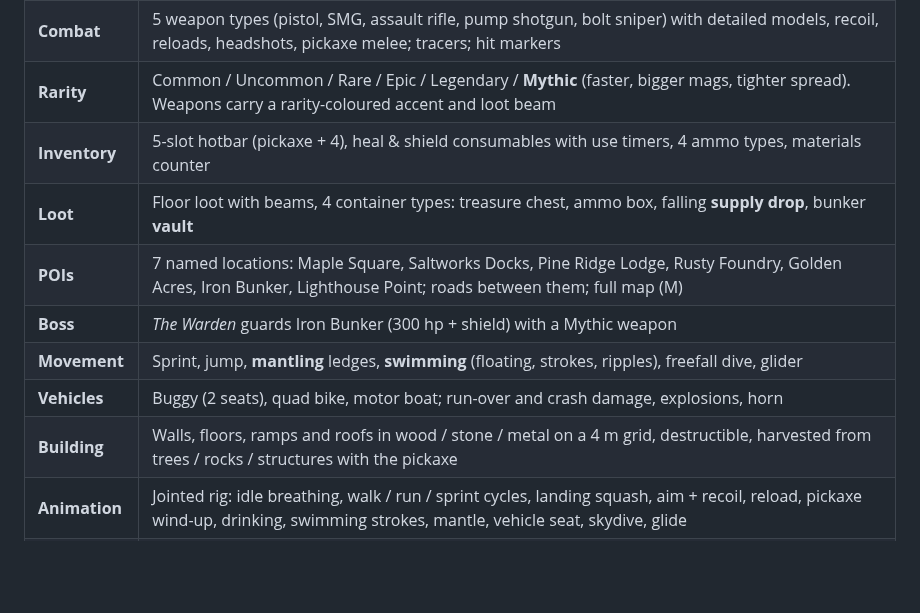
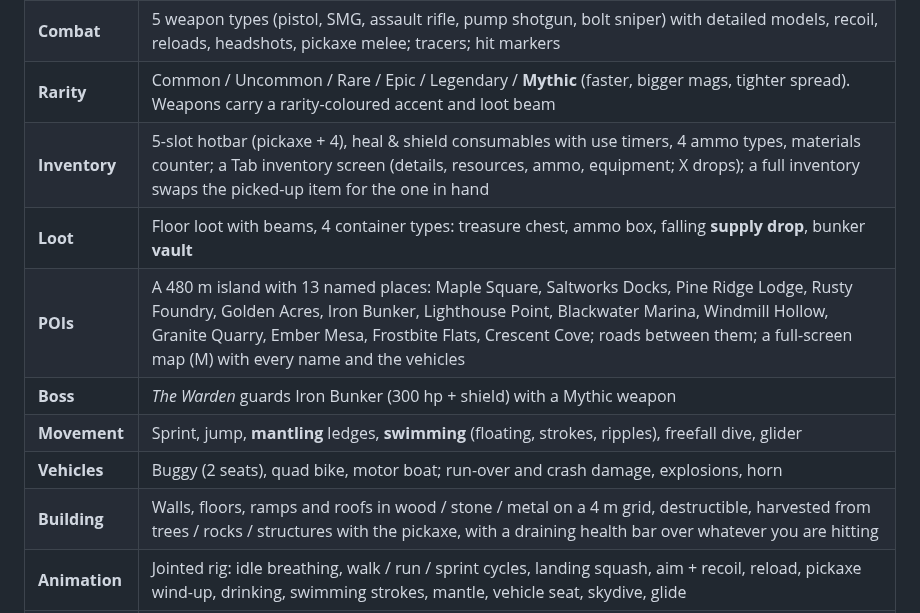
Before and after one commit to CoderVLSI/fortnite-claude, a Markdown page: README.md, the part around the change. Drawn GitHub-style; blank space fills up the shorter version.

Commit message:
Bigger island (480 m), 13 named POIs, full-screen map with every name
MAP_HALF 160 -> 240 with POI radii, prop counts, storm radii, bus length and bot count scaled up. Six new POIs
(Blackwater Marina, Windmill Hollow, Granite Quarry, Ember Mesa, Frostbite Flats, Crescent Cove) and roads.
POI placement now keeps land/spacing (shore POIs first, then a two-pass search) and orients each POI by its real
position. The map screen fills the display, POI names are de-overlapped, vehicles/bus use their icons, and the
minimap banner font fits the longest name.

Co-Authored-By: Claude Sonnet 5.5 <noreply@anthropic.com>
Claude-Session: https://claude.ai/code/session_01BQG85pk7vz8LCnTeCbPega

```diff
--- a/README.md
+++ b/README.md
@@ -18,13 +18,13 @@ storm closes in. Last one standing wins.
 | **Match flow** | Battle bus -> jump -> freefall -> glider -> land, shrinking storm in 5 phases, supply drops, last-one-standing win / elimination screen, title / pause / settings menus |
 | **Combat** | 5 weapon types (pistol, SMG, assault rifle, pump shotgun, bolt sniper) with detailed models, recoil, reloads, headshots, pickaxe melee; tracers; hit markers |
 | **Rarity** | Common / Uncommon / Rare / Epic / Legendary / **Mythic** (faster, bigger mags, tighter spread). Weapons carry a rarity-coloured accent and loot beam |
-| **Inventory** | 5-slot hotbar (pickaxe + 4), heal & shield consumables with use timers, 4 ammo types, materials counter |
+| **Inventory** | 5-slot hotbar (pickaxe + 4), heal & shield consumables with use timers, 4 ammo types, materials counter; a Tab inventory screen (details, resources, ammo, equipment; X drops); a full inventory swaps the picked-up item for the one in hand |
 | **Loot** | Floor loot with beams, 4 container types: treasure chest, ammo box, falling **supply drop**, bunker **vault** |
-| **POIs** | 7 named locations: Maple Square, Saltworks Docks, Pine Ridge Lodge, Rusty Foundry, Golden Acres, Iron Bunker, Lighthouse Point; roads between them; full map (M) |
+| **POIs** | A 480 m island with 13 named places: Maple Square, Saltworks Docks, Pine Ridge Lodge, Rusty Foundry, Golden Acres, Iron Bunker, Lighthouse Point, Blackwater Marina, Windmill Hollow, Granite Quarry, Ember Mesa, Frostbite Flats, Crescent Cove; roads between them; a full-screen map (M) with every name and the vehicles |
 | **Boss** | *The Warden* guards Iron Bunker (300 hp + shield) with a Mythic weapon |
 | **Movement** | Sprint, jump, **mantling** ledges, **swimming** (floating, strokes, ripples), freefall dive, glider |
 | **Vehicles** | Buggy (2 seats), quad bike, motor boat; run-over and crash damage, explosions, horn |
-| **Building** | Walls, floors, ramps and roofs in wood / stone / metal on a 4 m grid, destructible, harvested from trees / rocks / structures with the pickaxe |
+| **Building** | Walls, floors, ramps and roofs in wood / stone / metal on a 4 m grid, destructible, harvested from trees / rocks / structures with the pickaxe, with a draining health bar over whatever you are hitting |
 | **Animation** | Jointed rig: idle breathing, walk / run / sprint cycles, landing squash, aim + recoil, reload, pickaxe wind-up, drinking, swimming strokes, mantle, vehicle seat, skydive, glide |
 | **Audio** | 71 synthesised sound effects (per-weapon shots, footsteps per surface, water, chests, rarity chimes, storm, engines...) and 6 music tracks (menu, bus, ambient, combat, victory, defeat) with crossfades |
 | **Platforms** | Keyboard + mouse, gamepad, and full touch controls; mobile quality profile |
```
Also changed, not shown: docs/map.png (added), 8 other files.
